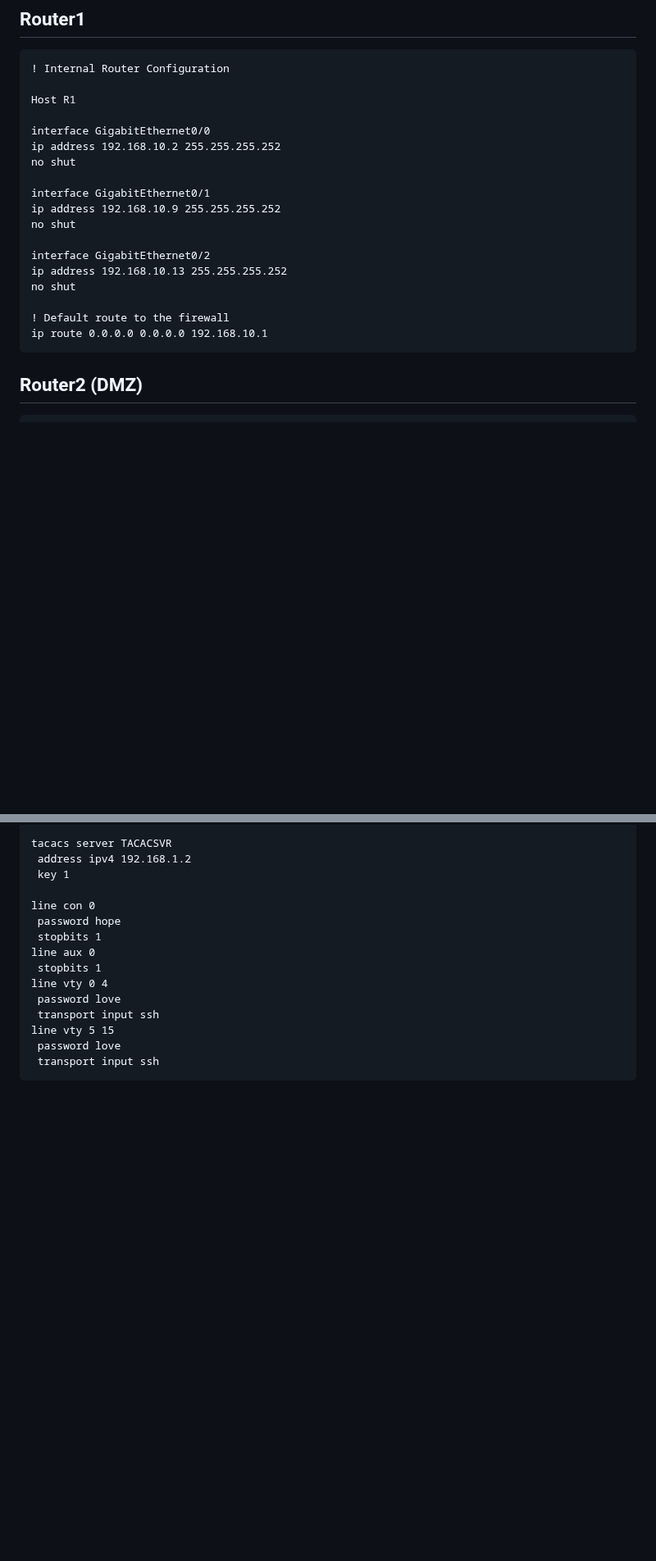
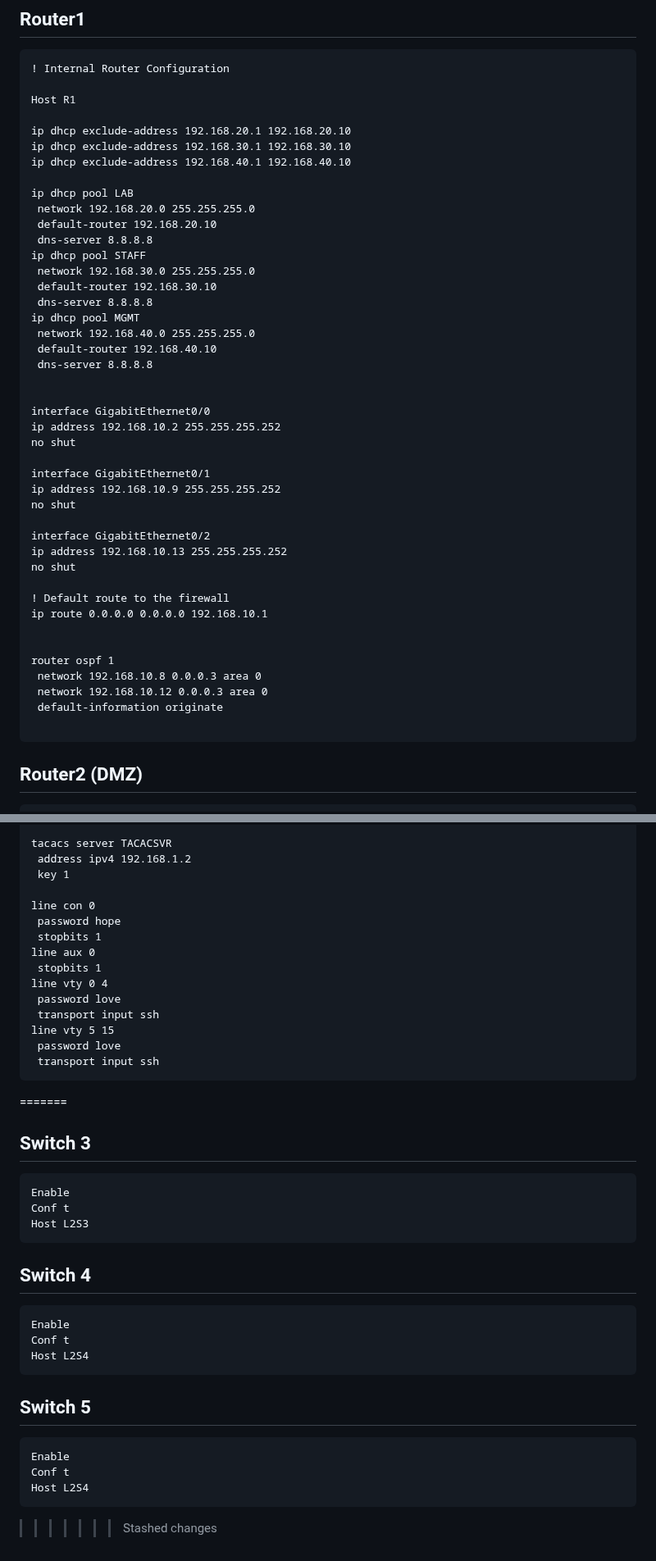
Before and after one commit to AlexanderLJX/SecureEnterpriseLAN-ICT2217, a Markdown page: configuration.md, 2 parts joined by grey strips. Shown at 82% size. GitHub-like rendering; blank space fills up the shorter version.

````diff
--- a/configuration.md
+++ b/configuration.md
@@ -4,6 +4,24 @@
 ! Internal Router Configuration
 
 Host R1
+
+ip dhcp exclude-address 192.168.20.1 192.168.20.10
+ip dhcp exclude-address 192.168.30.1 192.168.30.10
+ip dhcp exclude-address 192.168.40.1 192.168.40.10
+
+ip dhcp pool LAB
+ network 192.168.20.0 255.255.255.0
+ default-router 192.168.20.10
+ dns-server 8.8.8.8
+ip dhcp pool STAFF
+ network 192.168.30.0 255.255.255.0
+ default-router 192.168.30.10
+ dns-server 8.8.8.8
+ip dhcp pool MGMT
+ network 192.168.40.0 255.255.255.0
+ default-router 192.168.40.10
+ dns-server 8.8.8.8
+
 
 interface GigabitEthernet0/0
 ip address 192.168.10.2 255.255.255.252
@@ -19,6 +37,13 @@ no shut
 
 ! Default route to the firewall
 ip route 0.0.0.0 0.0.0.0 192.168.10.1
+
+
+router ospf 1
+ network 192.168.10.8 0.0.0.3 area 0
+ network 192.168.10.12 0.0.0.3 area 0
+ default-information originate
+
 ```
 
 ## Router2 (DMZ)
@@ -272,3 +298,29 @@ line vty 5 15
  password love
  transport input ssh
 ```
+=======
+
+## Switch 3
+
+```
+Enable
+Conf t
+Host L2S3
+```
+
+## Switch 4
+
+```
+Enable
+Conf t
+Host L2S4
+```
+
+## Switch 5
+
+```
+Enable
+Conf t
+Host L2S4
+```
+>>>>>>> Stashed changes
````
Also changed, not shown: other parts of configuration.md (+19 -18 lines).
